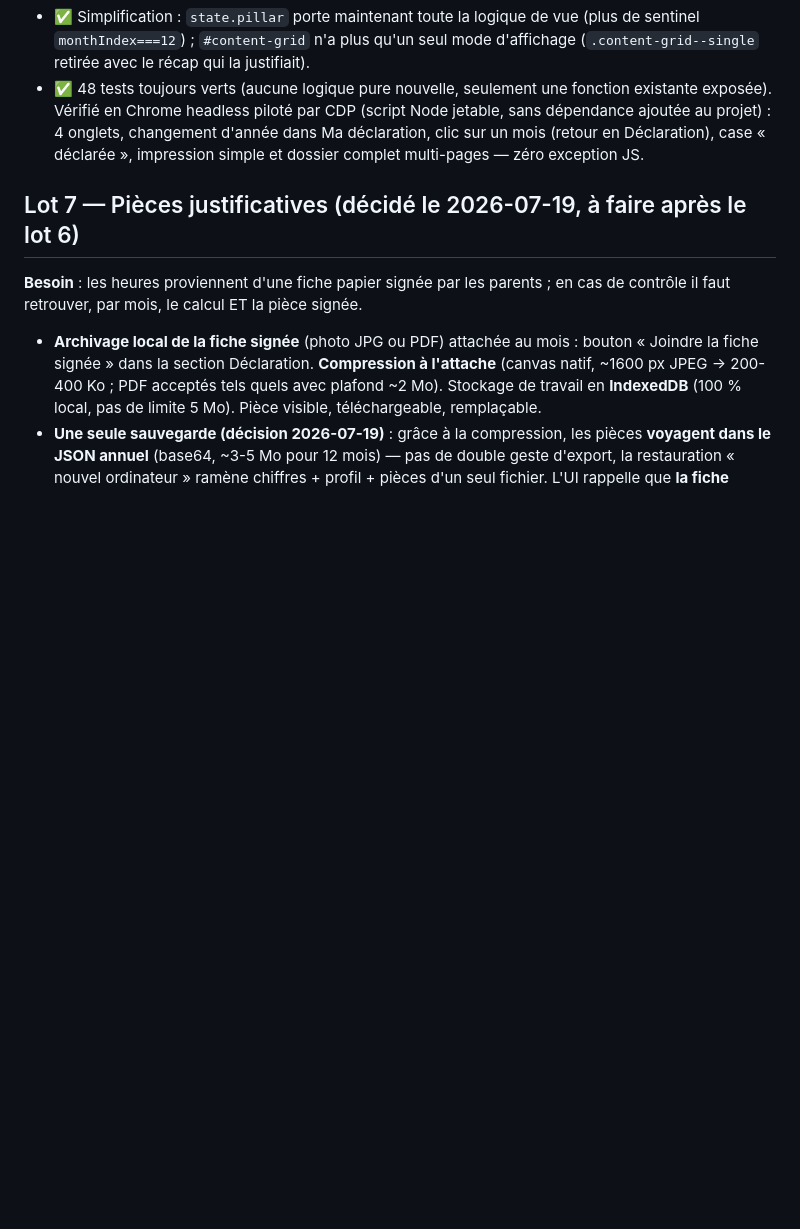
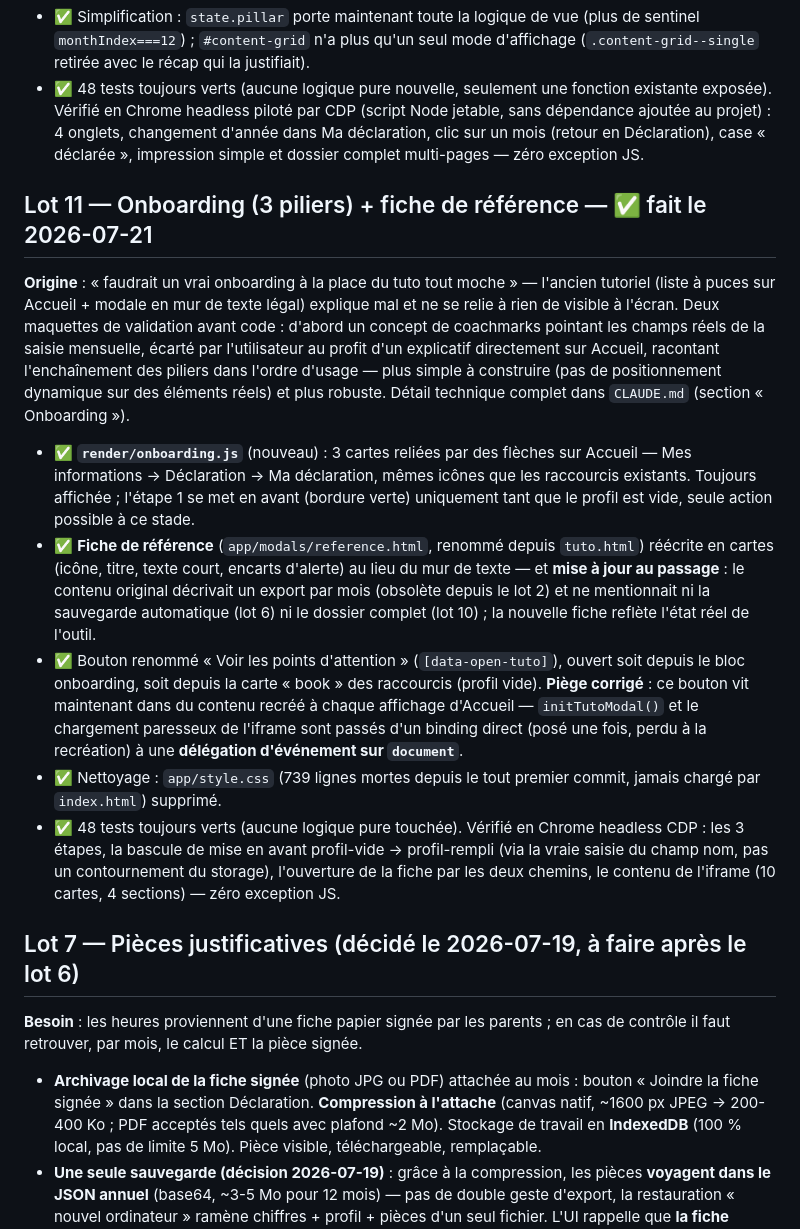
Before and after one commit to AurelienBBY/assmat-calcul-abattement, a Markdown page: docs/feuille-de-route.md, the part around the change. Rendered like a GitHub page; blank space fills up the shorter version.

Commit message:
docs: lot 11 (onboarding + fiche de référence) documenté

```diff
--- a/docs/feuille-de-route.md
+++ b/docs/feuille-de-route.md
@@ -122,6 +122,16 @@ Périmètre d'origine :
 - ✅ Simplification : `state.pillar` porte maintenant toute la logique de vue (plus de sentinel `monthIndex===12`) ; `#content-grid` n'a plus qu'un seul mode d'affichage (`.content-grid--single` retirée avec le récap qui la justifiait).
 - ✅ 48 tests toujours verts (aucune logique pure nouvelle, seulement une fonction existante exposée). Vérifié en Chrome headless piloté par CDP (script Node jetable, sans dépendance ajoutée au projet) : 4 onglets, changement d'année dans Ma déclaration, clic sur un mois (retour en Déclaration), case « déclarée », impression simple et dossier complet multi-pages — zéro exception JS.
 
+## Lot 11 — Onboarding (3 piliers) + fiche de référence — ✅ fait le 2026-07-21
+
+**Origine** : « faudrait un vrai onboarding à la place du tuto tout moche » — l'ancien tutoriel (liste à puces sur Accueil + modale en mur de texte légal) explique mal et ne se relie à rien de visible à l'écran. Deux maquettes de validation avant code : d'abord un concept de coachmarks pointant les champs réels de la saisie mensuelle, écarté par l'utilisateur au profit d'un explicatif directement sur Accueil, racontant l'enchaînement des piliers dans l'ordre d'usage — plus simple à construire (pas de positionnement dynamique sur des éléments réels) et plus robuste. Détail technique complet dans `CLAUDE.md` (section « Onboarding »).
+
+- ✅ **`render/onboarding.js`** (nouveau) : 3 cartes reliées par des flèches sur Accueil — Mes informations → Déclaration → Ma déclaration, mêmes icônes que les raccourcis existants. Toujours affichée ; l'étape 1 se met en avant (bordure verte) uniquement tant que le profil est vide, seule action possible à ce stade.
+- ✅ **Fiche de référence** (`app/modals/reference.html`, renommé depuis `tuto.html`) réécrite en cartes (icône, titre, texte court, encarts d'alerte) au lieu du mur de texte — et **mise à jour au passage** : le contenu original décrivait un export par mois (obsolète depuis le lot 2) et ne mentionnait ni la sauvegarde automatique (lot 6) ni le dossier complet (lot 10) ; la nouvelle fiche reflète l'état réel de l'outil.
+- ✅ Bouton renommé « Voir les points d'attention » (`[data-open-tuto]`), ouvert soit depuis le bloc onboarding, soit depuis la carte « book » des raccourcis (profil vide). **Piège corrigé** : ce bouton vit maintenant dans du contenu recréé à chaque affichage d'Accueil — `initTutoModal()` et le chargement paresseux de l'iframe sont passés d'un binding direct (posé une fois, perdu à la recréation) à une **délégation d'événement sur `document`**.
+- ✅ Nettoyage : `app/style.css` (739 lignes mortes depuis le tout premier commit, jamais chargé par `index.html`) supprimé.
+- ✅ 48 tests toujours verts (aucune logique pure touchée). Vérifié en Chrome headless CDP : les 3 étapes, la bascule de mise en avant profil-vide → profil-rempli (via la vraie saisie du champ nom, pas un contournement du storage), l'ouverture de la fiche par les deux chemins, le contenu de l'iframe (10 cartes, 4 sections) — zéro exception JS.
+
 ## Lot 7 — Pièces justificatives (décidé le 2026-07-19, à faire après le lot 6)
 
 **Besoin** : les heures proviennent d'une fiche papier signée par les parents ; en cas de contrôle il faut retrouver, par mois, le calcul ET la pièce signée.
```
Also changed, not shown: CLAUDE.md (+12 -3 lines).
